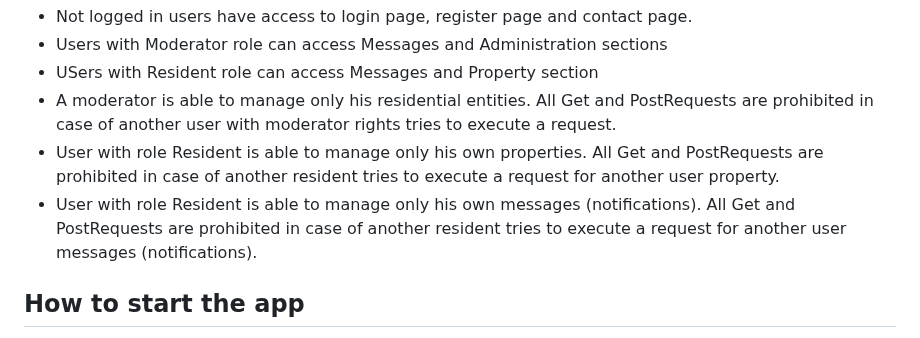
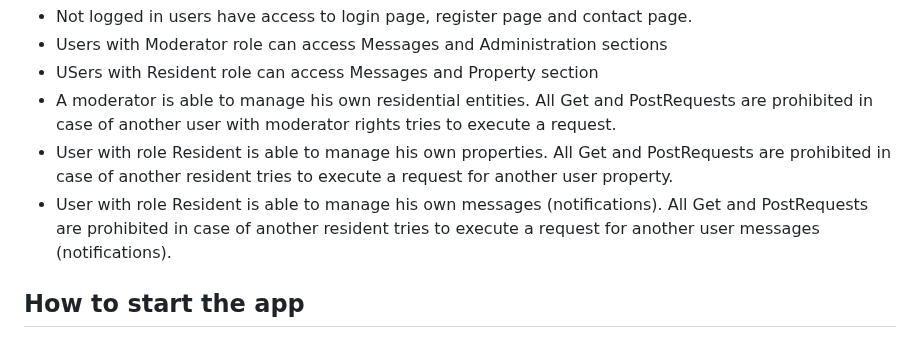
Before and after one commit to MilenZapryanoff/OurHome-Residential-entity-management-platform, a Markdown page: README.md, the part around the change. Rendered like a GitHub page.

```diff
--- a/README.md
+++ b/README.md
@@ -36,9 +36,9 @@ A platform that allows the registration of both home owners and residential enti
   <li>Not logged in users have access to login page, register page and contact page.</li>
   <li>Users with Moderator role can access Messages and Administration sections</li>
   <li>USers with Resident role can access Messages and Property section</li>
-  <li>A moderator is able to manage only his residential entities. All Get and PostRequests are prohibited in case of another user with moderator rights tries to execute a request.</li>
-  <li>User with role Resident is able to manage only his own properties. All Get and PostRequests are prohibited in case of another resident tries to execute a request for another user property.</li>
-  <li>User with role Resident is able to manage only his own messages (notifications). All Get and PostRequests are prohibited in case of another resident tries to execute a request for another user messages (notifications).</li>
+  <li>A moderator is able to manage his own residential entities. All Get and PostRequests are prohibited in case of another user with moderator rights tries to execute a request.</li>
+  <li>User with role Resident is able to manage his own properties. All Get and PostRequests are prohibited in case of another resident tries to execute a request for another user property.</li>
+  <li>User with role Resident is able to manage his own messages (notifications). All Get and PostRequests are prohibited in case of another resident tries to execute a request for another user messages (notifications).</li>
 
 
 </ul>
```
